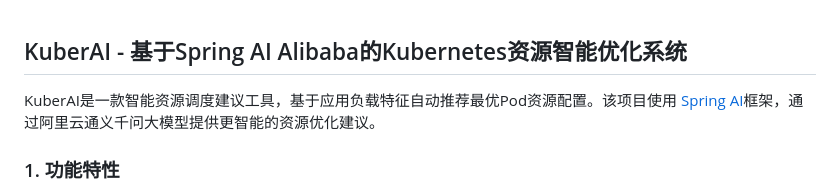
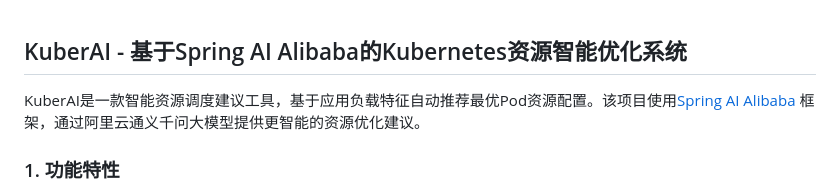
Before and after one commit to mingyu110/AI, a Markdown page: KuberAI/README.md, the part around the change. GitHub-like rendering.

```diff
--- a/KuberAI/README.md
+++ b/KuberAI/README.md
@@ -1,7 +1,6 @@
 ## KuberAI - 基于Spring AI Alibaba的Kubernetes资源智能优化系统
 
-KuberAI是一款智能资源调度建议工具，基于应用负载特征自动推荐最优Pod资源配置。该项目使用 [Spring AI](https://github.com/spring-projects/spring-ai)框架，通过阿里云通义千问大模型提供更智能的资源优化建议。
-
+KuberAI是一款智能资源调度建议工具，基于应用负载特征自动推荐最优Pod资源配置。该项目使用[Spring AI Alibaba](https://github.com/alibaba/spring-ai-alibaba) 框架，通过阿里云通义千问大模型提供更智能的资源优化建议。
 ### 1. 功能特性
 
 1. 智能资源调度建议：基于Pod历史负载特征自动推荐最优资源配置
```
